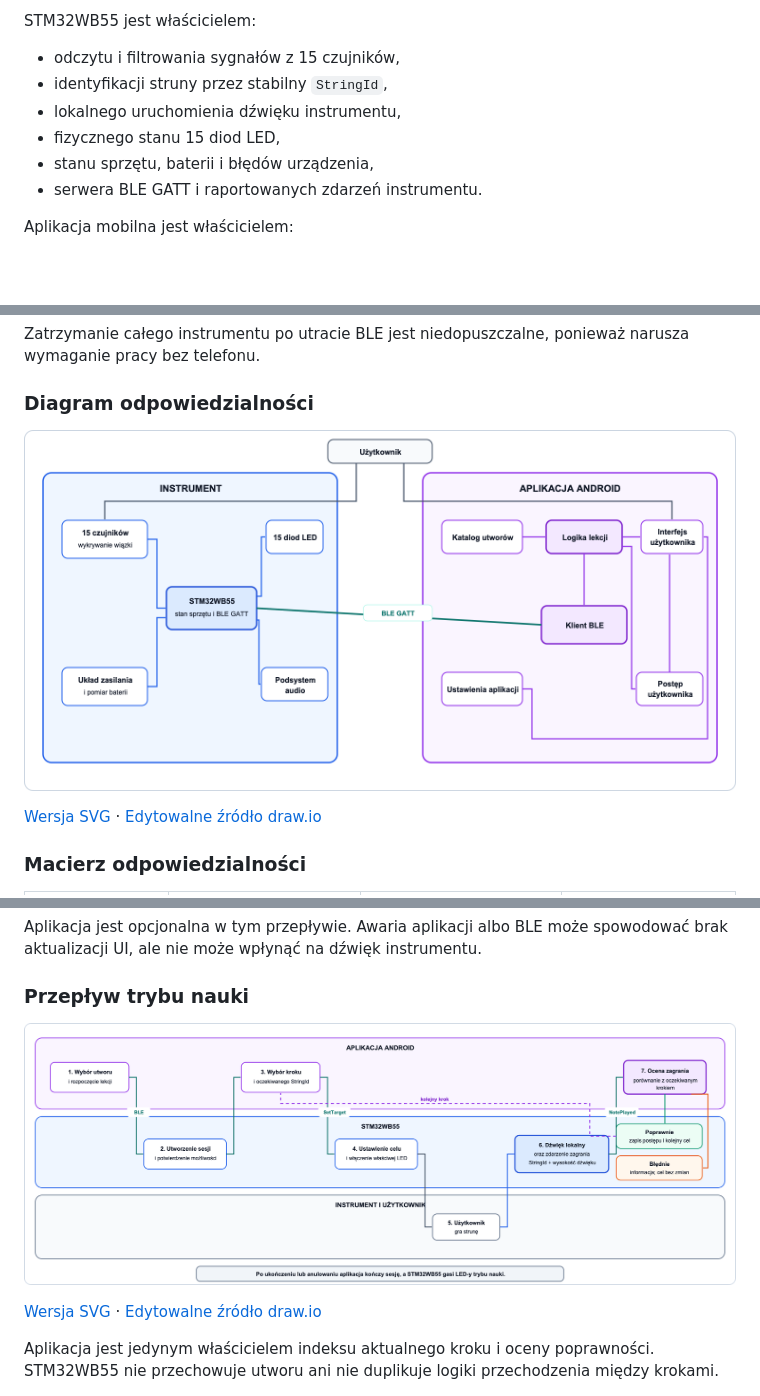
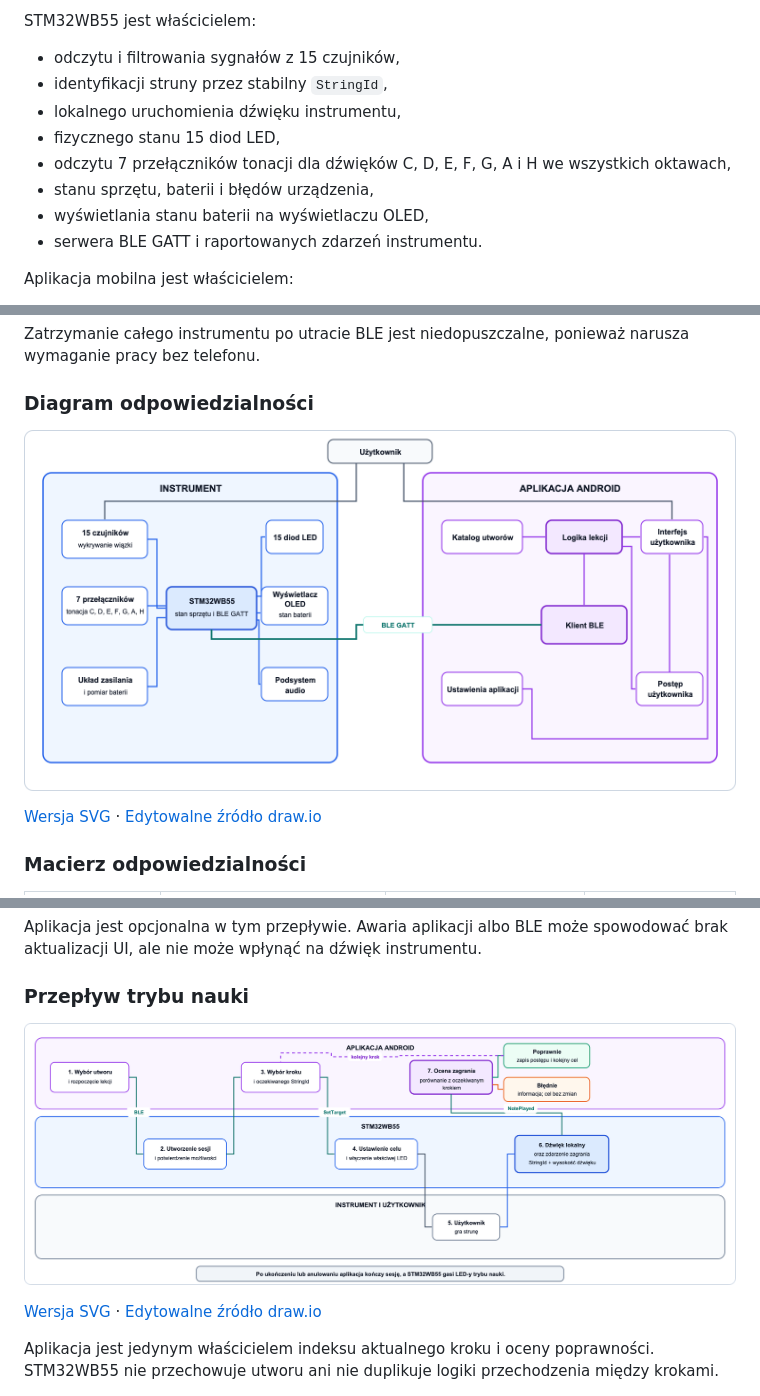
Before and after one commit to emnealyn/HARFA, a Markdown page: docs/adr/001-system-responsibilities.md, 3 parts joined by grey strips. Rendered like a GitHub page; pictures changed too: docs/adr/diagrams/learning-flow.png, docs/adr/diagrams/system-responsibilities.png; blank space fills up the shorter version.

```diff
--- a/docs/adr/001-system-responsibilities.md
+++ b/docs/adr/001-system-responsibilities.md
@@ -84,7 +84,9 @@ STM32WB55 jest właścicielem:
 * identyfikacji struny przez stabilny `StringId`,
 * lokalnego uruchomienia dźwięku instrumentu,
 * fizycznego stanu 15 diod LED,
+* odczytu 7 przełączników tonacji dla dźwięków C, D, E, F, G, A i H we wszystkich oktawach,
 * stanu sprzętu, baterii i błędów urządzenia,
+* wyświetlania stanu baterii na wyświetlaczu OLED,
 * serwera BLE GATT i raportowanych zdarzeń instrumentu.
 
 Aplikacja mobilna jest właścicielem:
```
Also changed, not shown: other parts of docs/adr/001-system-responsibilities.md (+2 -2 lines), 4 other files.
